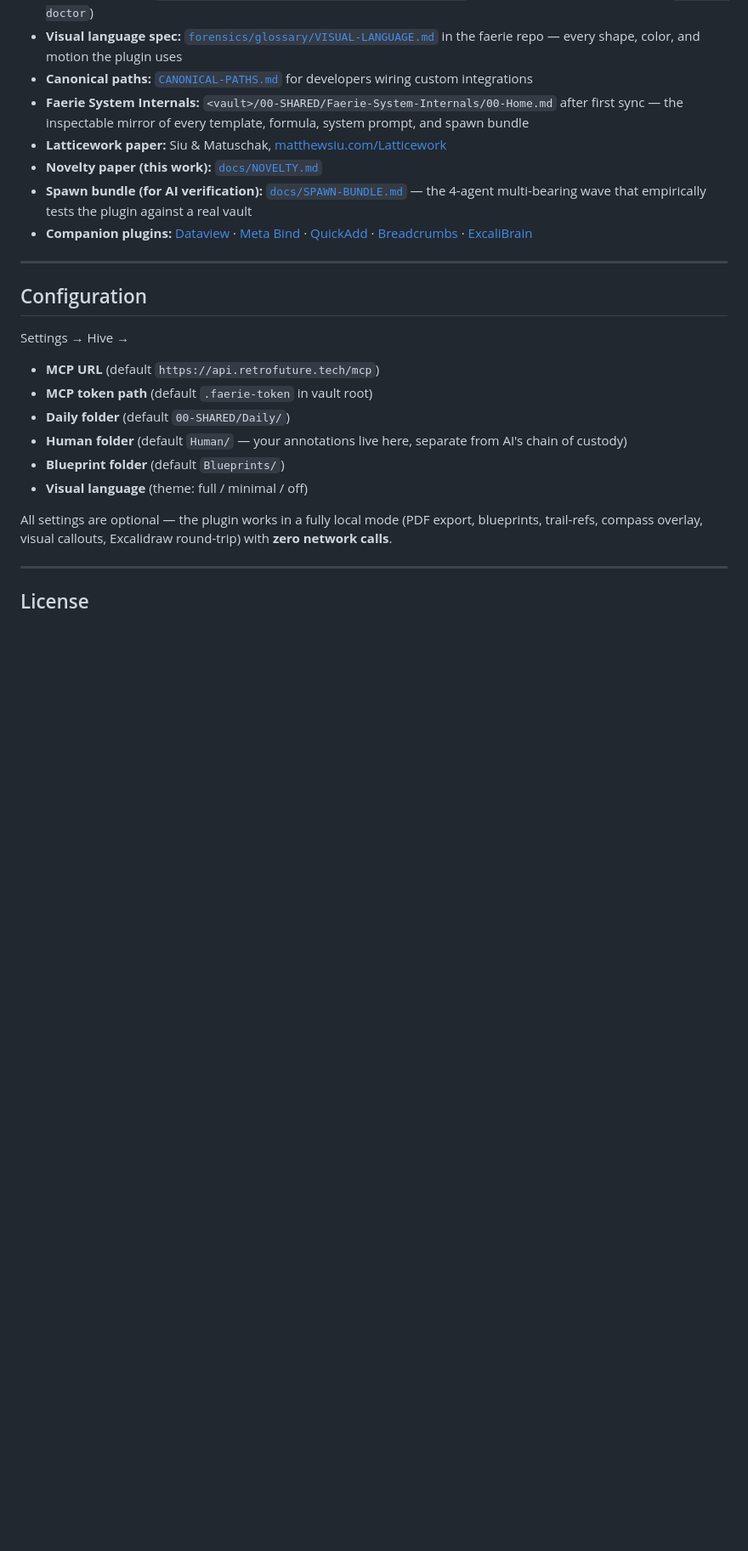
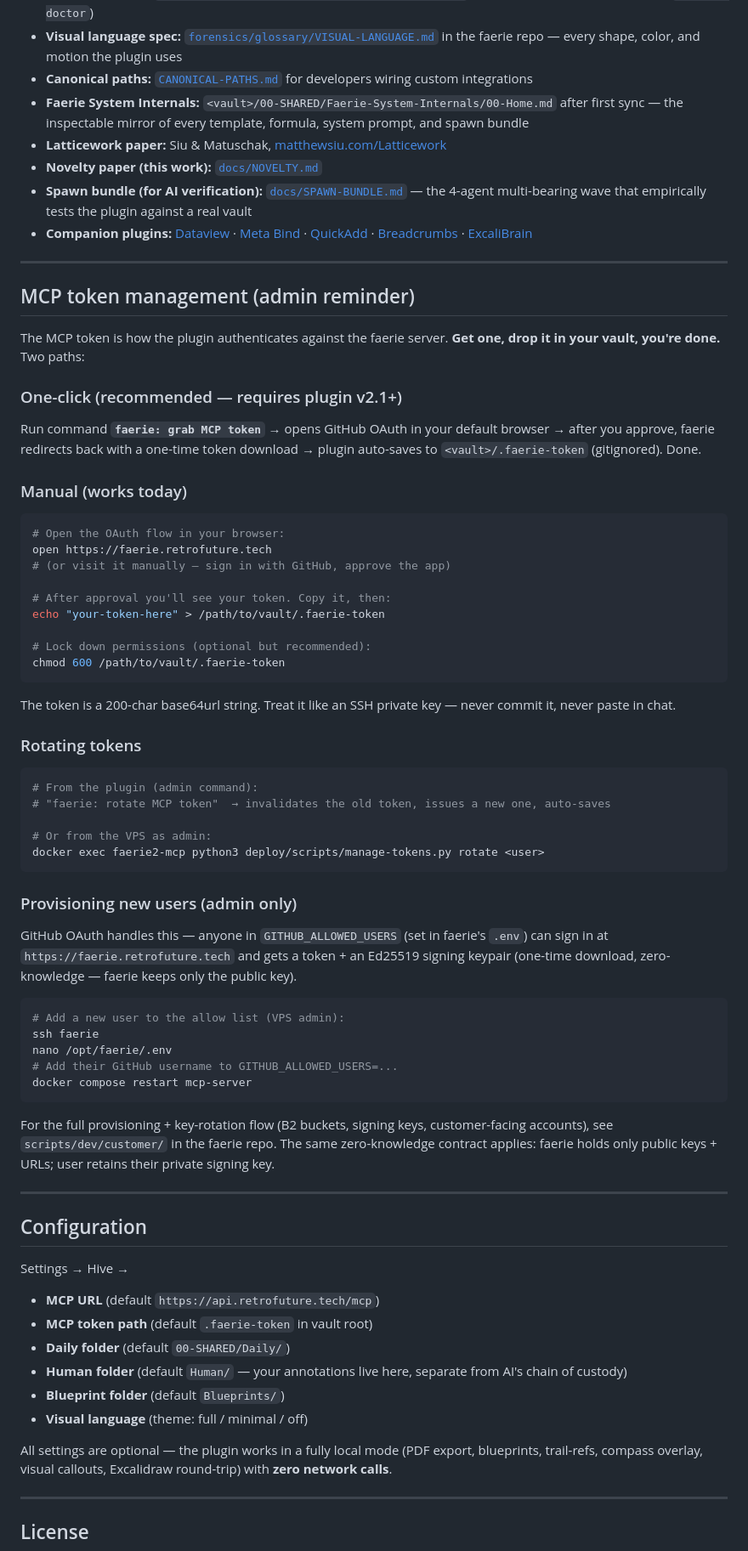
Before and after one commit to goodoleusa/CompassCrew, a Markdown page: README.md, the part around the change. Shown at 85% size. Drawn GitHub-style; blank space fills up the shorter version.

Commit message:
docs(readme): MCP token management section — admin + one-click upgrade path
Reminder for admins how to mint, save, rotate, and provision tokens.
Covers manual flow (works today) + one-click flow (plugin v2.1+).
GitHub OAuth + Ed25519 signing keypair (zero-knowledge contract).

Co-Authored-By: Claude Opus 4.7 <noreply@anthropic.com>

````diff
--- a/README.md
+++ b/README.md
@@ -155,6 +155,56 @@ The novelty argument is laid out in detail at [`docs/NOVELTY.md`](docs/NOVELTY.m
 
 ---
 
+## MCP token management (admin reminder)
+
+The MCP token is how the plugin authenticates against the faerie server. **Get one, drop it in your vault, you're done.** Two paths:
+
+### One-click (recommended — requires plugin v2.1+)
+
+Run command **`faerie: grab MCP token`** → opens GitHub OAuth in your default browser → after you approve, faerie redirects back with a one-time token download → plugin auto-saves to `<vault>/.faerie-token` (gitignored). Done.
+
+### Manual (works today)
+
+```bash
+# Open the OAuth flow in your browser:
+open https://faerie.retrofuture.tech
+# (or visit it manually — sign in with GitHub, approve the app)
+
+# After approval you'll see your token. Copy it, then:
+echo "your-token-here" > /path/to/vault/.faerie-token
+
+# Lock down permissions (optional but recommended):
+chmod 600 /path/to/vault/.faerie-token
+```
+
+The token is a 200-char base64url string. Treat it like an SSH private key — never commit it, never paste in chat.
+
+### Rotating tokens
+
+```bash
+# From the plugin (admin command):
+# "faerie: rotate MCP token"  → invalidates the old token, issues a new one, auto-saves
+
+# Or from the VPS as admin:
+docker exec faerie2-mcp python3 deploy/scripts/manage-tokens.py rotate <user>
+```
+
+### Provisioning new users (admin only)
+
+GitHub OAuth handles this — anyone in `GITHUB_ALLOWED_USERS` (set in faerie's `.env`) can sign in at `https://faerie.retrofuture.tech` and gets a token + an Ed25519 signing keypair (one-time download, zero-knowledge — faerie keeps only the public key).
+
+```bash
+# Add a new user to the allow list (VPS admin):
+ssh faerie
+nano /opt/faerie/.env
+# Add their GitHub username to GITHUB_ALLOWED_USERS=...
+docker compose restart mcp-server
+```
+
+For the full provisioning + key-rotation flow (B2 buckets, signing keys, customer-facing accounts), see `scripts/dev/customer/` in the faerie repo. The same zero-knowledge contract applies: faerie holds only public keys + URLs; user retains their private signing key.
+
+---
+
 ## Configuration
 
 Settings → Hive →
````
